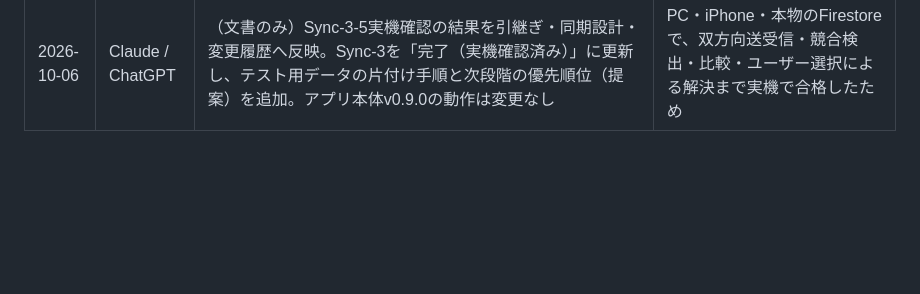
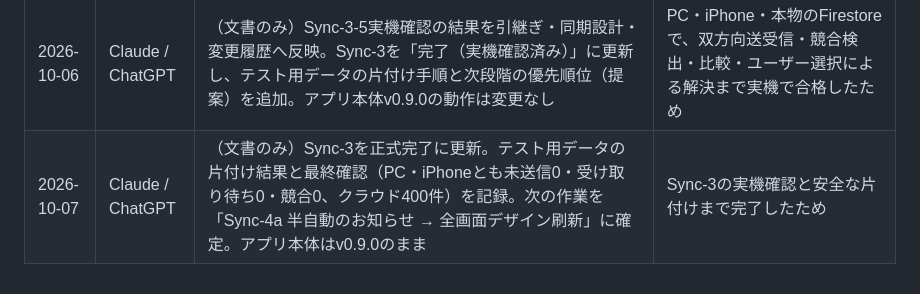
Before and after one commit to 6p5ts2kb5b-cyber/3ai-development-factory, a Markdown page: docs/CHANGELOG.md, the part around the change. Drawn GitHub-style; blank space fills up the shorter version.

Commit message:
Record final Sync-3 completion state

```diff
--- a/docs/CHANGELOG.md
+++ b/docs/CHANGELOG.md
@@ -19,3 +19,4 @@
 | 2026-10-06 | Claude | v0.9.0 Sync-3：PC・iPhoneの双方向同期（明示ボタン式・記録ごとの差分）。同期を始める／クラウドの最新を確認／変更をクラウドへ送る／最新をこの端末へ反映／競合を確認（この端末版・クラウド版・項目ごとの統合）。トランザクションで他端末の新しい変更を上書きしない・照合してから同期完了・受け取りは控えを自動作成して失敗時は戻す・削除はクラウドへ反映しない。iPhone向け：画面切替の安定化・入力欄16px・ボタンを下に固定。sw.js factory-v14。VERSION-0.9.0.txt | iPhoneでもFactoryを普通に編集できるようにするため（Sync-2-4の取り込みはiPhoneホーム画面版で操作が安定しなかった） |
 | 2026-10-06 | ChatGPT | Claudeのv0.9.0 Sync-3成果物を、GitHub側で先に入っていたiPhone向けSync-2-4安定化修正を残したまま統合。Service Workerは巻き戻さず factory-v19 として公開 | Claude成果物のfactory-v14へ戻すと、実機確認中に入れたiPhone対策が失われるため |
 | 2026-10-06 | Claude / ChatGPT | （文書のみ）Sync-3-5実機確認の結果を引継ぎ・同期設計・変更履歴へ反映。Sync-3を「完了（実機確認済み）」に更新し、テスト用データの片付け手順と次段階の優先順位（提案）を追加。アプリ本体v0.9.0の動作は変更なし | PC・iPhone・本物のFirestoreで、双方向送受信・競合検出・比較・ユーザー選択による解決まで実機で合格したため |
+| 2026-10-07 | Claude / ChatGPT | （文書のみ）Sync-3を正式完了に更新。テスト用データの片付け結果と最終確認（PC・iPhoneとも未送信0・受け取り待ち0・競合0、クラウド400件）を記録。次の作業を「Sync-4a 半自動のお知らせ → 全画面デザイン刷新」に確定。アプリ本体はv0.9.0のまま | Sync-3の実機確認と安全な片付けまで完了したため |
```
